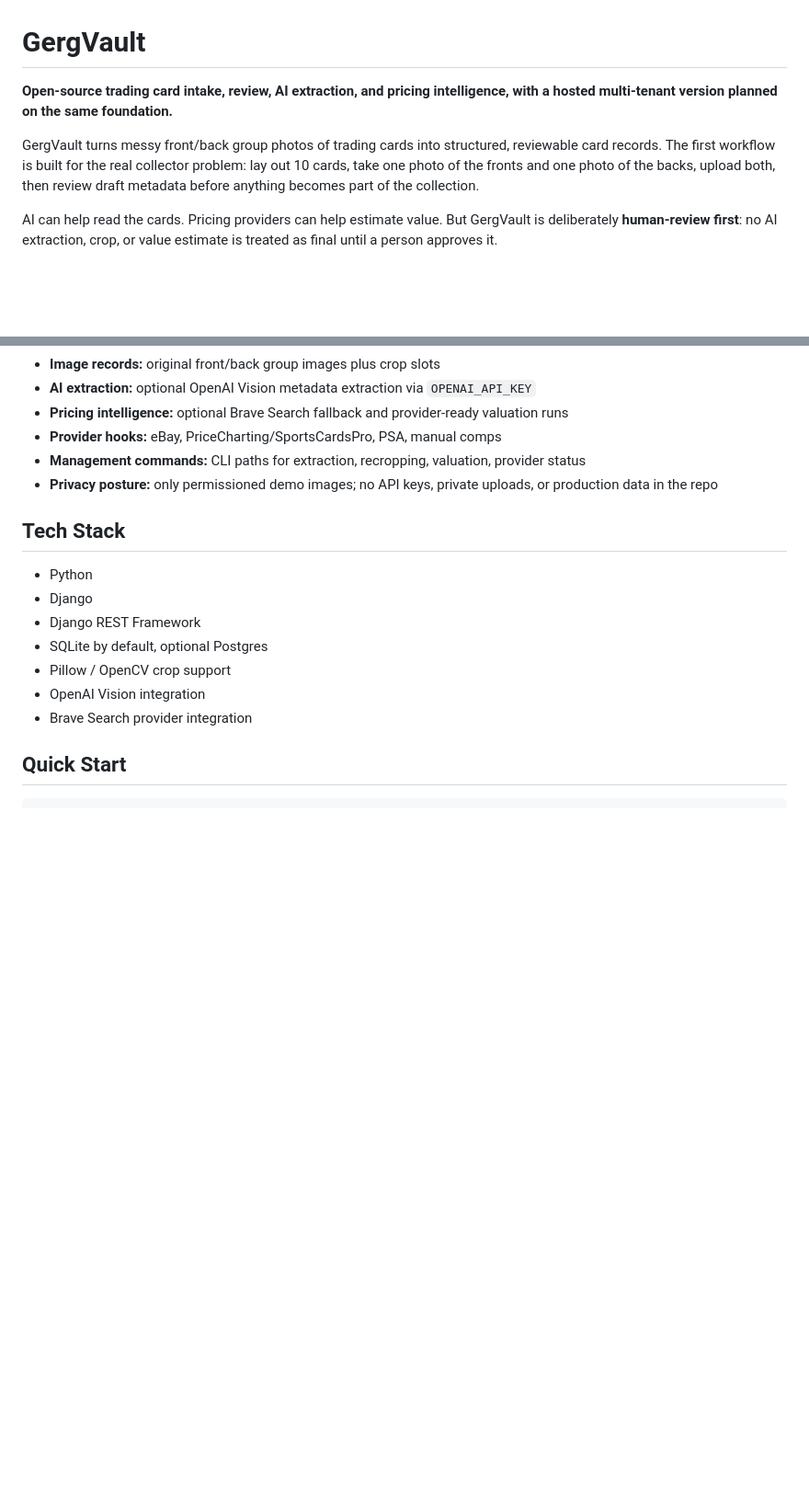
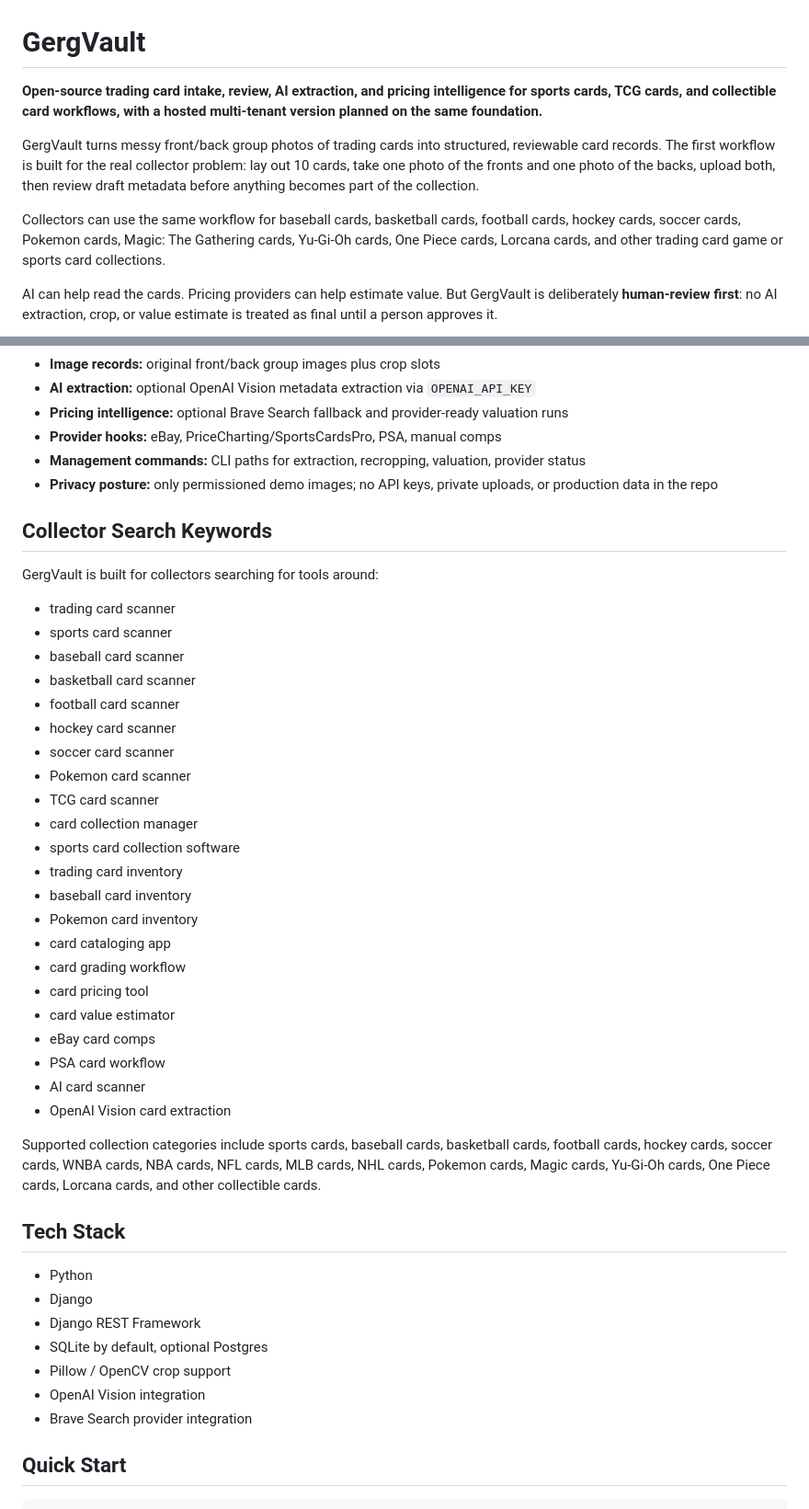
Before and after one commit to gsavitch/GergVault, a Markdown page: README.md, 2 parts joined by grey strips. Shown at 92% size. Rendered like a GitHub page; blank space fills up the shorter version.

Commit message:
Add collector discovery keywords

```diff
--- a/README.md
+++ b/README.md
@@ -1,8 +1,10 @@
 # GergVault
 
-**Open-source trading card intake, review, AI extraction, and pricing intelligence, with a hosted multi-tenant version planned on the same foundation.**
+**Open-source trading card intake, review, AI extraction, and pricing intelligence for sports cards, TCG cards, and collectible card workflows, with a hosted multi-tenant version planned on the same foundation.**
 
 GergVault turns messy front/back group photos of trading cards into structured, reviewable card records. The first workflow is built for the real collector problem: lay out 10 cards, take one photo of the fronts and one photo of the backs, upload both, then review draft metadata before anything becomes part of the collection.
+
+Collectors can use the same workflow for baseball cards, basketball cards, football cards, hockey cards, soccer cards, Pokemon cards, Magic: The Gathering cards, Yu-Gi-Oh cards, One Piece cards, Lorcana cards, and other trading card game or sports card collections.
 
 AI can help read the cards. Pricing providers can help estimate value. But GergVault is deliberately **human-review first**: no AI extraction, crop, or value estimate is treated as final until a person approves it.
 
@@ -68,6 +70,35 @@ The hosted service should not fork away from the open-source product. Features s
 - **Provider hooks:** eBay, PriceCharting/SportsCardsPro, PSA, manual comps
 - **Management commands:** CLI paths for extraction, recropping, valuation, provider status
 - **Privacy posture:** only permissioned demo images; no API keys, private uploads, or production data in the repo
+
+## Collector Search Keywords
+
+GergVault is built for collectors searching for tools around:
+
+- trading card scanner
+- sports card scanner
+- baseball card scanner
+- basketball card scanner
+- football card scanner
+- hockey card scanner
+- soccer card scanner
+- Pokemon card scanner
+- TCG card scanner
+- card collection manager
+- sports card collection software
+- trading card inventory
+- baseball card inventory
+- Pokemon card inventory
+- card cataloging app
+- card grading workflow
+- card pricing tool
+- card value estimator
+- eBay card comps
+- PSA card workflow
+- AI card scanner
+- OpenAI Vision card extraction
+
+Supported collection categories include sports cards, baseball cards, basketball cards, football cards, hockey cards, soccer cards, WNBA cards, NBA cards, NFL cards, MLB cards, NHL cards, Pokemon cards, Magic cards, Yu-Gi-Oh cards, One Piece cards, Lorcana cards, and other collectible cards.
 
 ## Tech Stack
 
```
Also changed, not shown: docs/discovery_keywords.md (added, +120 -0 lines).
